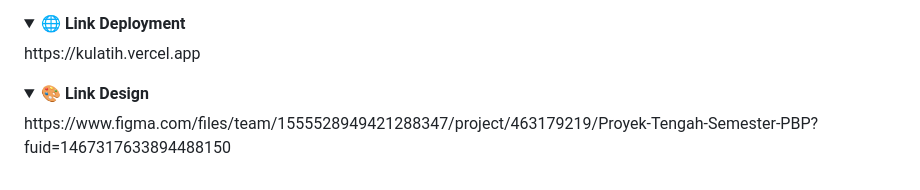
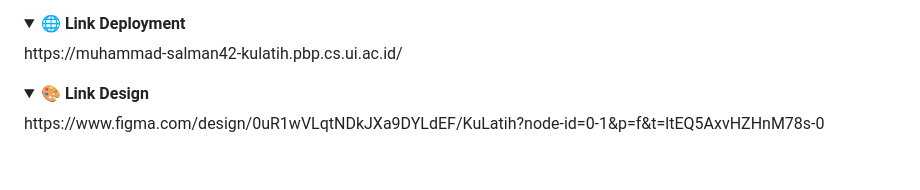
Before and after one commit to pbp-kelompok-f3/kulatih-web, a Markdown page: README.md, the part around the change. GitHub-like rendering; folded sections open.

Commit message:
Update deployment and design links in README

```diff
--- a/README.md
+++ b/README.md
@@ -139,10 +139,10 @@ Admin bertugas sebagai pengelola utama platform KuLatih. Mereka memastikan selur
 
 <details align="justify">
     <summary><b>🌐 Link Deployment</b></summary>
-https://kulatih.vercel.app
+https://muhammad-salman42-kulatih.pbp.cs.ui.ac.id/
 </details>
 
 <details align="justify">
     <summary><b>🎨 Link Design</b></summary>
-https://www.figma.com/files/team/1555528949421288347/project/463179219/Proyek-Tengah-Semester-PBP?fuid=1467317633894488150
+https://www.figma.com/design/0uR1wVLqtNDkJXa9DYLdEF/KuLatih?node-id=0-1&p=f&t=ltEQ5AxvHZHnM78s-0
 </details>
```
